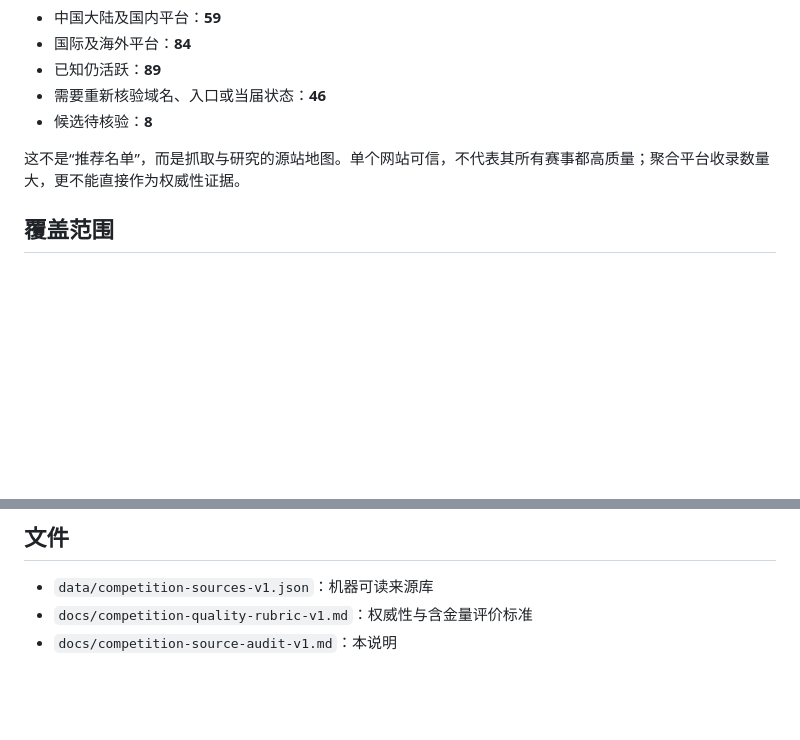
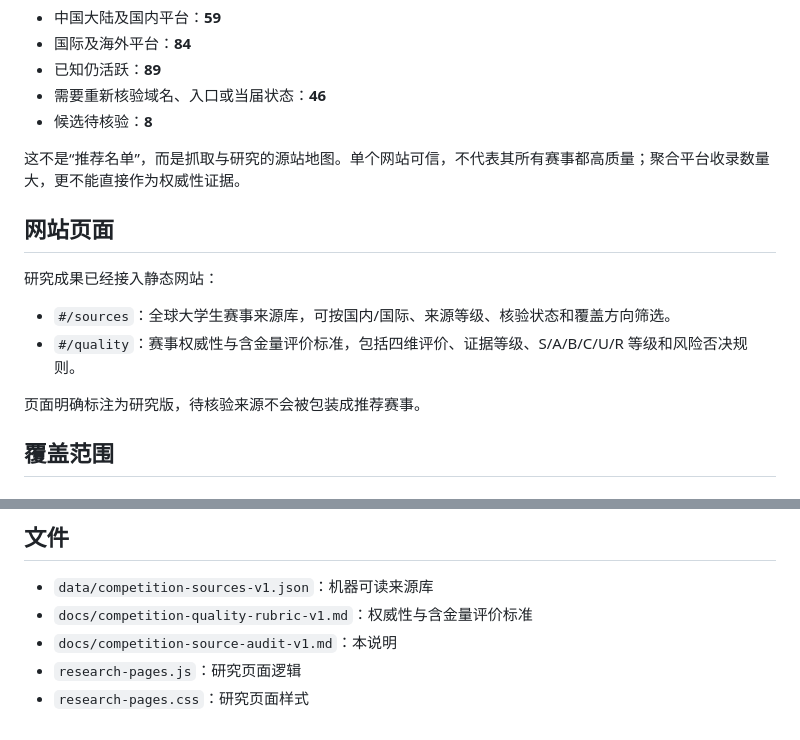
Before and after one commit to yangmengze608-afk/ai-competition-hub, a Markdown page: docs/competition-source-audit-v1.md, 2 parts joined by grey strips. Rendered like a GitHub page; blank space fills up the shorter version.

Commit message:
docs: document source library website pages

```diff
--- a/docs/competition-source-audit-v1.md
+++ b/docs/competition-source-audit-v1.md
@@ -15,6 +15,15 @@
 - 候选待核验：**8**
 
 这不是“推荐名单”，而是抓取与研究的源站地图。单个网站可信，不代表其所有赛事都高质量；聚合平台收录数量大，更不能直接作为权威性证据。
+
+## 网站页面
+
+研究成果已经接入静态网站：
+
+- `#/sources`：全球大学生赛事来源库，可按国内/国际、来源等级、核验状态和覆盖方向筛选。
+- `#/quality`：赛事权威性与含金量评价标准，包括四维评价、证据等级、S/A/B/C/U/R 等级和风险否决规则。
+
+页面明确标注为研究版，待核验来源不会被包装成推荐赛事。
 
 ## 覆盖范围
 
@@ -109,3 +118,5 @@
 - `data/competition-sources-v1.json`：机器可读来源库
 - `docs/competition-quality-rubric-v1.md`：权威性与含金量评价标准
 - `docs/competition-source-audit-v1.md`：本说明
+- `research-pages.js`：研究页面逻辑
+- `research-pages.css`：研究页面样式
```
